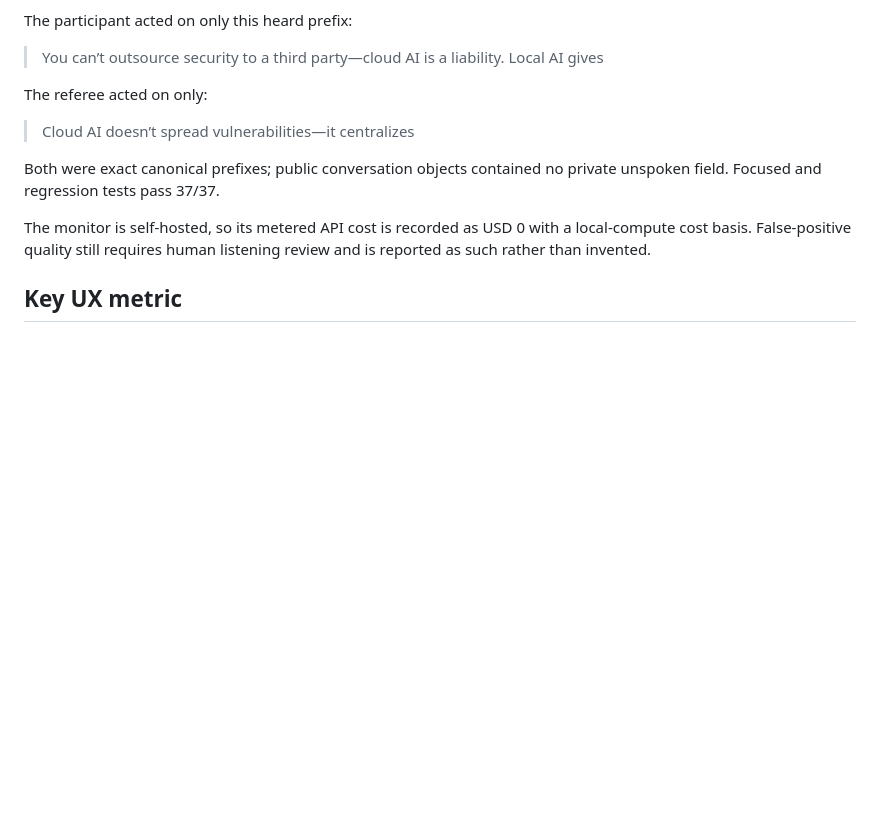
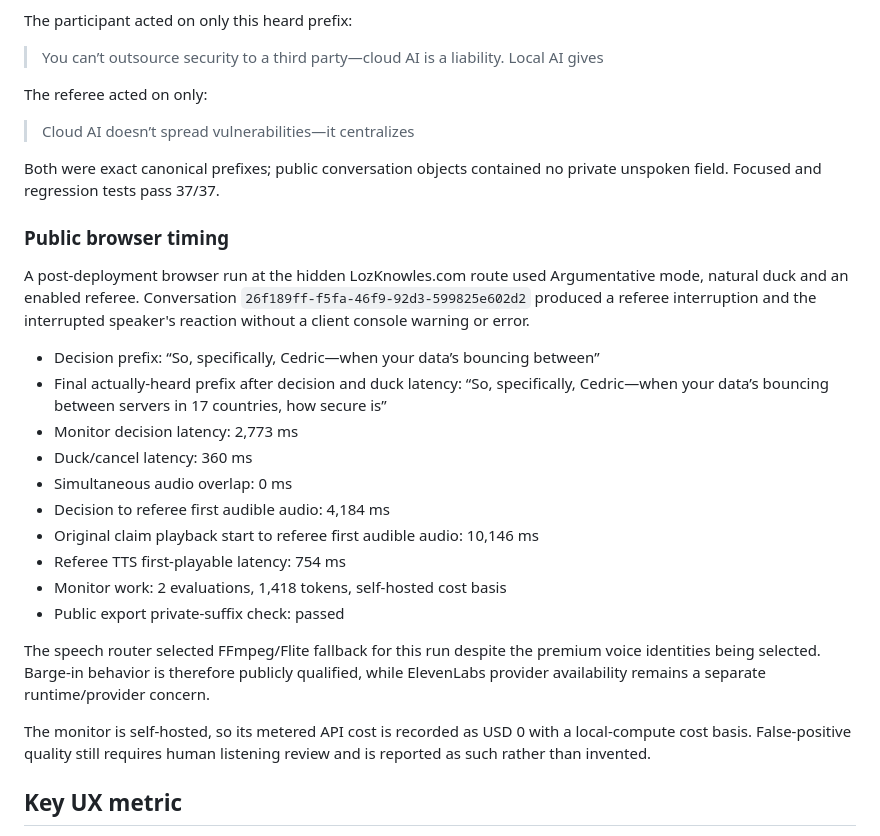
Before and after one commit to lozknowles/llm-fight-club, a Markdown page: DUPLEX-BARGE-IN.md, the part around the change. GitHub-like rendering; blank space fills up the shorter version.

Commit message:
Record public barge-in qualification

```diff
--- a/DUPLEX-BARGE-IN.md
+++ b/DUPLEX-BARGE-IN.md
@@ -56,6 +56,23 @@ The referee acted on only:
 
 Both were exact canonical prefixes; public conversation objects contained no private unspoken field. Focused and regression tests pass 37/37.
 
+### Public browser timing
+
+A post-deployment browser run at the hidden LozKnowles.com route used Argumentative mode, natural duck and an enabled referee. Conversation `26f189ff-f5fa-46f9-92d3-599825e602d2` produced a referee interruption and the interrupted speaker's reaction without a client console warning or error.
+
+- Decision prefix: “So, specifically, Cedric—when your data’s bouncing between”
+- Final actually-heard prefix after decision and duck latency: “So, specifically, Cedric—when your data’s bouncing between servers in 17 countries, how secure is”
+- Monitor decision latency: 2,773 ms
+- Duck/cancel latency: 360 ms
+- Simultaneous audio overlap: 0 ms
+- Decision to referee first audible audio: 4,184 ms
+- Original claim playback start to referee first audible audio: 10,146 ms
+- Referee TTS first-playable latency: 754 ms
+- Monitor work: 2 evaluations, 1,418 tokens, self-hosted cost basis
+- Public export private-suffix check: passed
+
+The speech router selected FFmpeg/Flite fallback for this run despite the premium voice identities being selected. Barge-in behavior is therefore publicly qualified, while ElevenLabs provider availability remains a separate runtime/provider concern.
+
 The monitor is self-hosted, so its metered API cost is recorded as USD 0 with a local-compute cost basis. False-positive quality still requires human listening review and is reported as such rather than invented.
 
 ## Key UX metric
```
